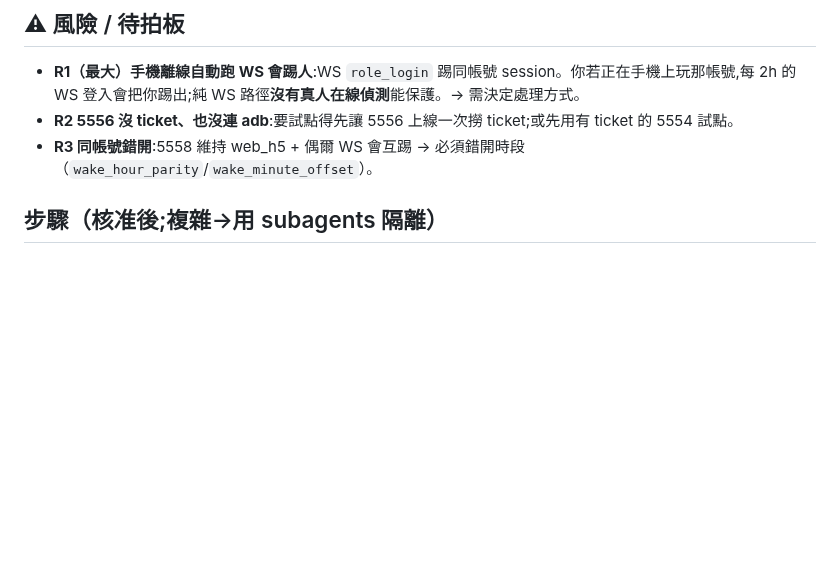
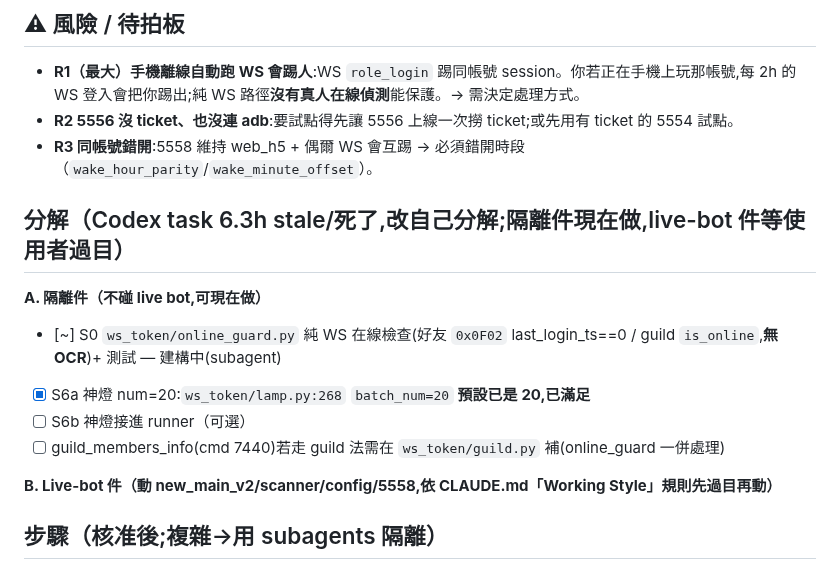
Before and after one commit to Eric25741629/ushroom-Hero, a Markdown page: tasks/todo.md, the part around the change. Rendered like a GitHub page; blank space fills up the shorter version.

Commit message:
docs(todo): Codex 死了改自己分解; 神燈已預設20; online_guard 隔離件建構中

```diff
--- a/tasks/todo.md
+++ b/tasks/todo.md
@@ -24,6 +24,16 @@
 - **R1（最大）手機離線自動跑 WS 會踢人**:WS `role_login` 踢同帳號 session。你若正在手機上玩那帳號,每 2h 的 WS 登入會把你踢出;純 WS 路徑**沒有真人在線偵測**能保護。→ 需決定處理方式。
 - **R2 5556 沒 ticket、也沒連 adb**:要試點得先讓 5556 上線一次撈 ticket;或先用有 ticket 的 5554 試點。
 - **R3 同帳號錯開**:5558 維持 web_h5 + 偶爾 WS 會互踢 → 必須錯開時段（`wake_hour_parity`/`wake_minute_offset`）。
+
+## 分解（Codex task 6.3h stale/死了,改自己分解;隔離件現在做,live-bot 件等使用者過目）
+
+**A. 隔離件（不碰 live bot,可現在做）**
+- [~] S0 `ws_token/online_guard.py` 純 WS 在線檢查(好友 `0x0F02` last_login_ts==0 / guild `is_online`,**無 OCR**)+ 測試 — 建構中(subagent)
+- [x] S6a 神燈 num=20:`ws_token/lamp.py:268` `batch_num=20` **預設已是 20,已滿足**
+- [ ] S6b 神燈接進 runner（可選）
+- [ ] guild_members_info(cmd 7440)若走 guild 法需在 `ws_token/guild.py` 補(online_guard 一併處理)
+
+**B. Live-bot 件（動 new_main_v2/scanner/config/5558,依 CLAUDE.md「Working Style」規則先過目再動）**
 
 ## 步驟（核准後;複雜→用 subagents 隔離）
 - [ ] S1 config_manager: `use_ws_runner` 旗標 + backend enum 白名單 + DEFAULT
```
